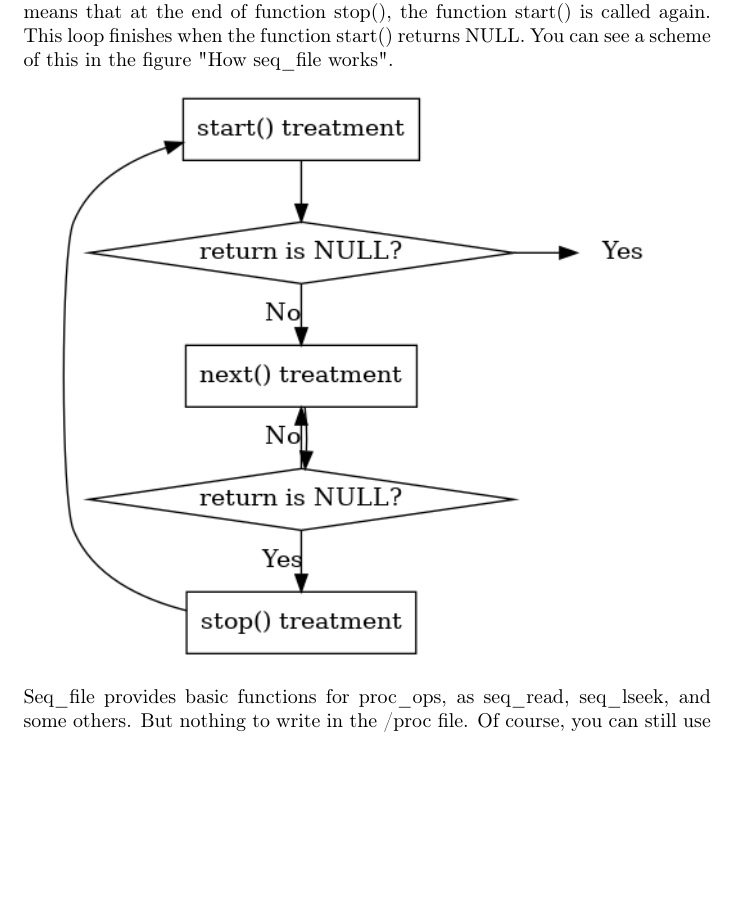
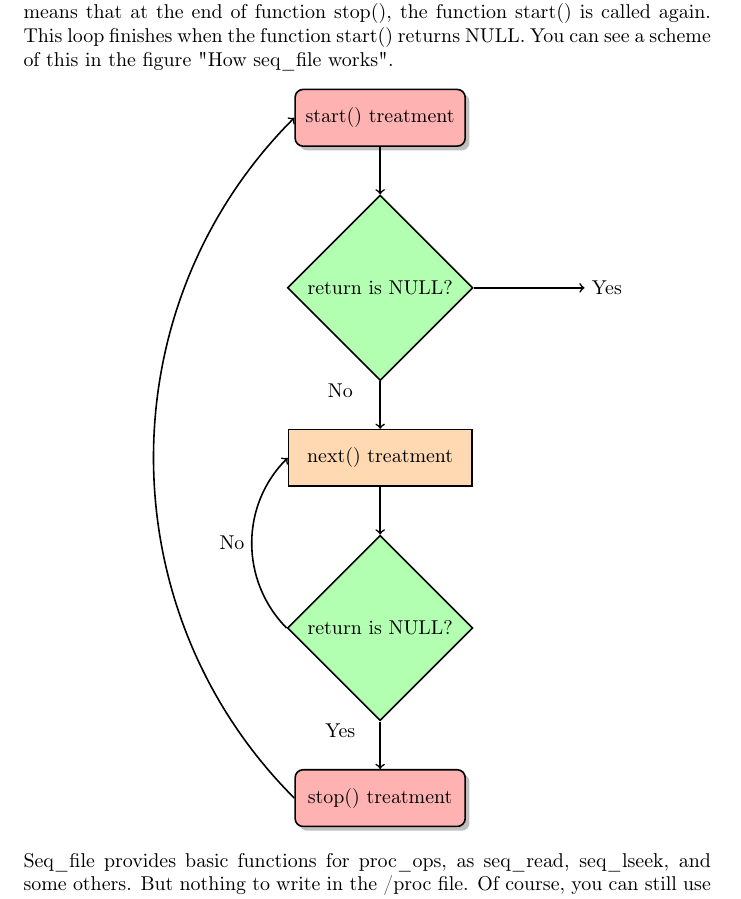
Before and after one commit to sysprog21/lkmpg, a LaTeX book (lkmpg.tex): part of page 28 of 42, cut so that both start at the same text, the shorter picture padded with empty space. Compiled offline with pdfLaTeX.

Commit message:
Use TikZ to re-draw seq_file graph

```diff
--- a/lkmpg.tex
+++ b/lkmpg.tex
@@ -4,6 +4,16 @@
 \usepackage[T1]{fontenc}
 \usepackage{graphicx}
 \usepackage{fancyhdr}
+
+% tikz settings
+\usepackage{tikz}
+\usetikzlibrary{shapes.geometric, arrows, shadows, decorations.text}
+\tikzstyle{startstop} = [rectangle, rounded corners, minimum width=3cm, minimum height=1cm,text centered, draw=black, fill=red!30, drop shadow]
+\tikzstyle{io} = [trapezium, trapezium left angle=70, trapezium right angle=110, minimum width=3cm, minimum height=1cm, text centered, draw=black, fill=blue!30]
+\tikzstyle{process} = [rectangle, minimum width=3cm, minimum height=1cm, text centered, text width=3cm, draw=black, fill=orange!30]
+\tikzstyle{decision} = [diamond, minimum width=1cm, minimum height=1cm, text centered, draw=black, fill=green!30]
+\tikzstyle{arrow} = [thick,->,>=stealth]
+\tikzstyle{line} = [draw, -latex']
 
 % packages for code
 \usepackage{verbatim}
@@ -733,7 +743,23 @@ non NULL value, the function next() is called. This function is an iterator, the
 BE CARREFUL: when a sequence is finished, another one starts. That means that at the end of function stop(), the function start() is called again. This loop finishes when the function start() returns NULL. You can see a scheme of this in the figure "How seq\_file works".
 
 \begin{center}
-\includegraphics[width=.9\linewidth]{img/seq_file.png}
+  \begin{tikzpicture}[node distance=2cm, thick]
+    \node (start) [startstop] {start() treatment};
+    \node (branch1) [decision, below of=start, yshift=-1cm] {return is NULL?};
+    \node (emptynode) [right of=branch1, xshift=2cm] {Yes};
+    \node (next) [process, below of=branch1, yshift=-1cm] {next() treatment};
+    \node (branch2) [decision, below of=next, yshift=-1cm] {return is NULL?};
+    \node (stop) [startstop, below of=branch2, yshift=-1cm] {stop() treatment};
+
+
+    \draw [->] (start) -- (branch1);
+    \draw [->] (branch1) -- node[anchor=east] {} (emptynode);
+    \draw [->] (branch1) -- node[left=2em, anchor=south] {No} (next);
+    \draw [->] (next) -- (branch2);
+    \draw [->] (branch2.west) to [out=135, in=-135, bend left=45] node [left] {No} (next.west);
+    \draw [->] (branch2) -- node[left=2em, anchor=south] {Yes} (stop);
+    \draw [->] (stop.west) to [out=135, in=-135] node [left] {} (start.west);
+  \end{tikzpicture}
 \end{center}
 Seq\_file provides basic functions for proc\_ops, as seq\_read, seq\_lseek, and some others. But nothing to write in the /proc file. Of course, you can still use the same way as in the previous example.
 
```
Also changed, not shown: img/seq_file.png (deleted).
